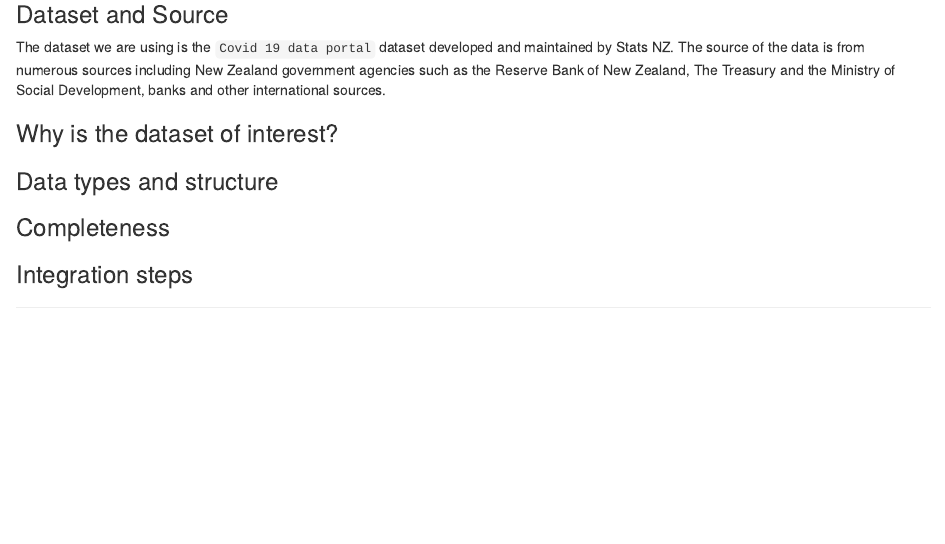
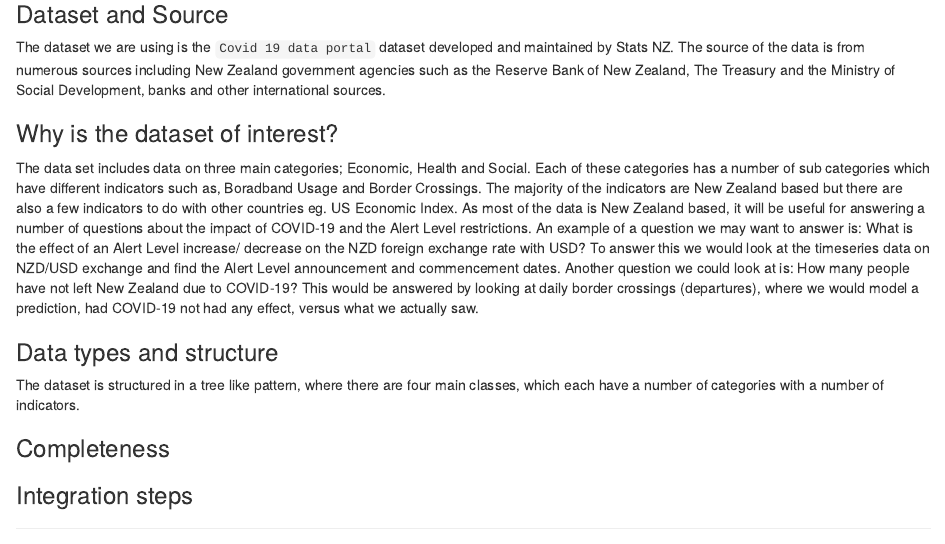
Before and after one commit to Estanz0/DATA301_Project, an R Markdown document (covid19_eda.Rmd): the page in a window 1100 px wide, from 250 px down. Rendered offline with R 4.5, knitr and Pandoc, with nearby package versions.

Commit message:
why is the dataset of interest question?

```diff
--- a/covid19_eda.Rmd
+++ b/covid19_eda.Rmd
@@ -18,8 +18,11 @@ knitr::opts_chunk$set(echo = TRUE)
 The dataset we are using is the `Covid 19 data portal` dataset developed and maintained by Stats NZ. The source of the data is from numerous sources including New Zealand government agencies such as the Reserve Bank of New Zealand, The Treasury and the Ministry of Social Development, banks and other international sources.
 
 ### Why is the dataset of interest?
+The data set includes data on three main categories; Economic, Health and Social. Each of these categories has a number of sub categories which have different indicators such as, Boradband Usage and Border Crossings. The majority of the indicators are New Zealand based but there are also a few indicators to do with other countries eg. US Economic Index.
+As most of the data is New Zealand based, it will be useful for answering a number of questions about the impact of COVID-19 and the Alert Level restrictions. An example of a question we may want to answer is: What is the effect of an Alert Level increase/ decrease on the NZD foreign exchange rate with USD? To answer this we would look at the timeseries data on NZD/USD exchange and find the Alert Level announcement and commencement dates. Another question we could look at is: How many people have not left New Zealand due to COVID-19? This would be answered by looking at daily border crossings (departures), where we would model a prediction, had COVID-19 not had any effect, versus what we actually saw.
 
 ### Data types and structure
+The dataset is structured in a tree like pattern, where there are four main classes, which each have a number of categories with a number of indicators.
 
 ### Completeness
 
```
